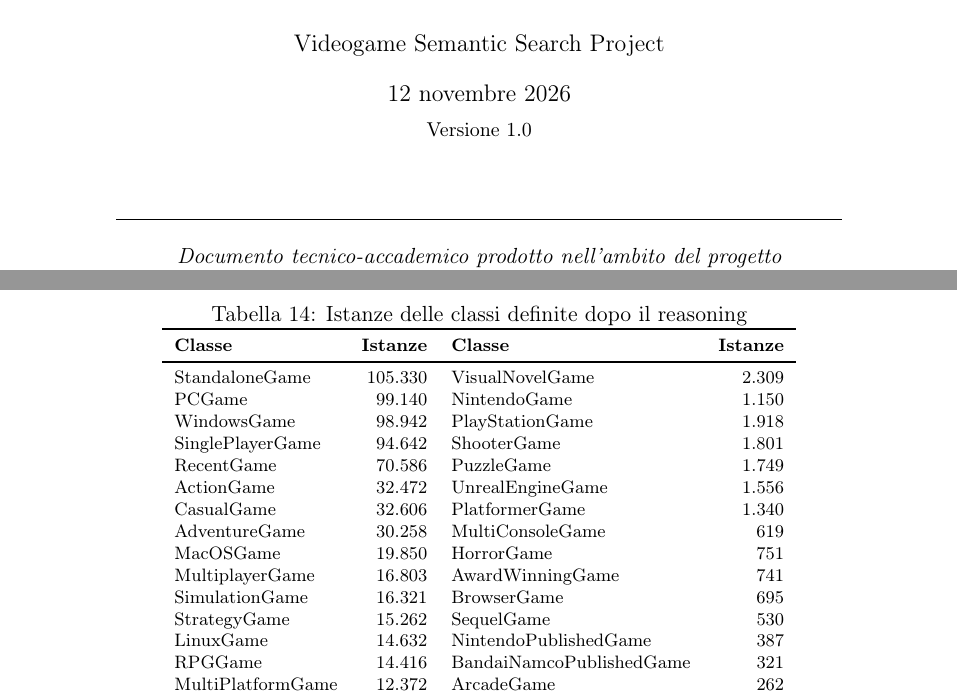
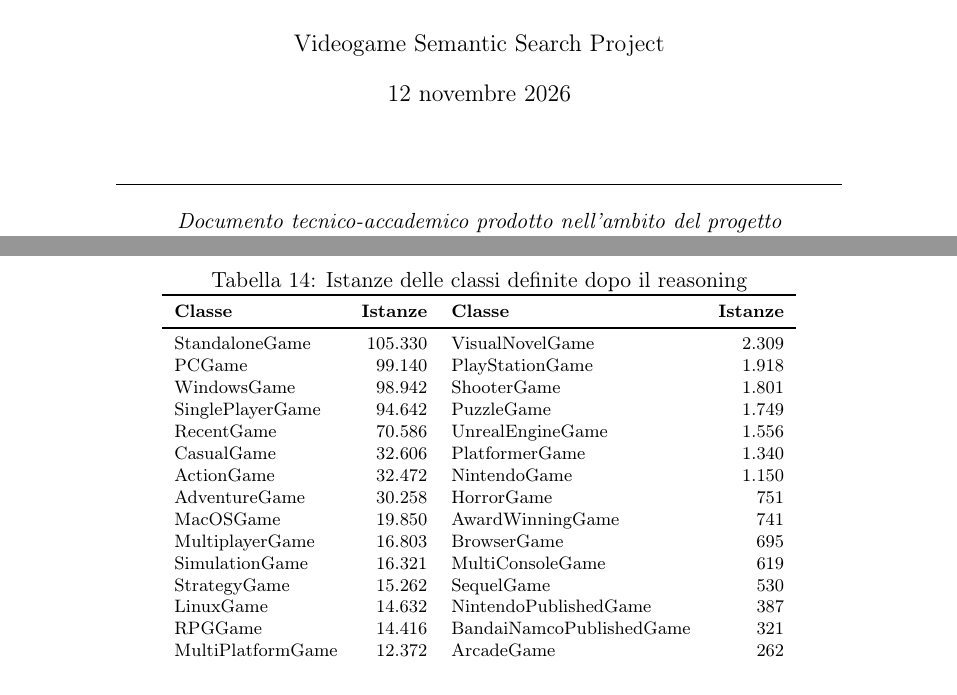
Before and after one commit to GiuseppeBellamacina/Videogame-Semantic-Search, a LaTeX paper (docs/relazione/relazione/relazione.tex, which reads docs/relazione/relazione/sezioni/10_popolamento.tex): two parts of pages 1 and 29 of 39, joined at a grey line, cut so that both start at the same text. Compiled offline with pdfLaTeX.

Commit message:
docs: class tables sorted by the real counts

```diff
--- a/docs/relazione/relazione/relazione.tex
+++ b/docs/relazione/relazione/relazione.tex
@@ -103,7 +103,7 @@
        {\large Relazione Tecnica di Progetto}\\[6pt]
        {\normalsize Ontologia OWL 2 per videogiochi: modellazione, reasoning e ricerca semantica}}
 \author{{\large Videogame Semantic Search Project}}
-\date{\today\\[4pt]{\small Versione 1.0}}
+\date{\today\\[4pt]}
 
 \begin{document}
 
--- a/docs/relazione/relazione/sezioni/10_popolamento.tex
+++ b/docs/relazione/relazione/sezioni/10_popolamento.tex
@@ -90,16 +90,16 @@ Modalit\`a di gioco (individui) & 35 \\
 \textbf{Classe} & \textbf{Istanze} & \textbf{Classe} & \textbf{Istanze} \\
 \midrule
 StandaloneGame & 105.330 & VisualNovelGame & 2.309 \\
-PCGame & 99.140 & NintendoGame & 1.150 \\
-WindowsGame & 98.942 & PlayStationGame & 1.918 \\
-SinglePlayerGame & 94.642 & ShooterGame & 1.801 \\
-RecentGame & 70.586 & PuzzleGame & 1.749 \\
-ActionGame & 32.472 & UnrealEngineGame & 1.556 \\
+PCGame & 99.140 & PlayStationGame & 1.918 \\
+WindowsGame & 98.942 & ShooterGame & 1.801 \\
+SinglePlayerGame & 94.642 & PuzzleGame & 1.749 \\
+RecentGame & 70.586 & UnrealEngineGame & 1.556 \\
 CasualGame & 32.606 & PlatformerGame & 1.340 \\
-AdventureGame & 30.258 & MultiConsoleGame & 619 \\
-MacOSGame & 19.850 & HorrorGame & 751 \\
-MultiplayerGame & 16.803 & AwardWinningGame & 741 \\
-SimulationGame & 16.321 & BrowserGame & 695 \\
+ActionGame & 32.472 & NintendoGame & 1.150 \\
+AdventureGame & 30.258 & HorrorGame & 751 \\
+MacOSGame & 19.850 & AwardWinningGame & 741 \\
+MultiplayerGame & 16.803 & BrowserGame & 695 \\
+SimulationGame & 16.321 & MultiConsoleGame & 619 \\
 StrategyGame & 15.262 & SequelGame & 530 \\
 LinuxGame & 14.632 & NintendoPublishedGame & 387 \\
 RPGGame & 14.416 & BandaiNamcoPublishedGame & 321 \\
```
Also changed, not shown: docs/ontology.md (+1 -1 lines), docs/relazione/relazione/relazione.pdf.
